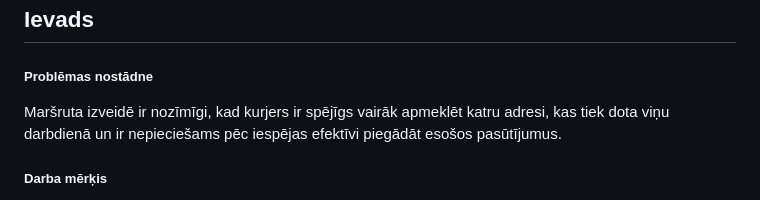
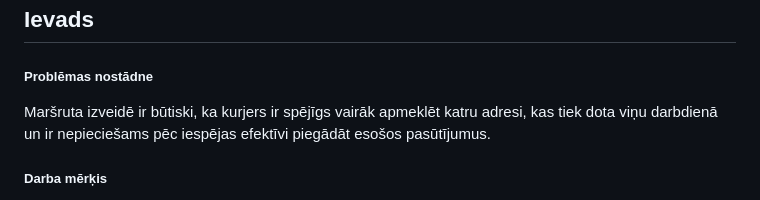
Before and after one commit to mareksro/ProjektLabor, a Markdown page: README.md, the part around the change. Rendered like a GitHub page.

```diff
--- a/README.md
+++ b/README.md
@@ -12,7 +12,7 @@ Komanda:<br>
 
 <h2> Ievads </h2>
 <h5>Problēmas nostādne</h5>
-Maršruta izveidē ir nozīmīgi, kad kurjers ir spējīgs vairāk apmeklēt katru adresi, kas tiek dota viņu darbdienā un ir nepieciešams pēc iespējas efektīvi piegādāt esošos pasūtījumus.
+Maršruta izveidē ir būtiski, ka kurjers ir spējīgs vairāk apmeklēt katru adresi, kas tiek dota viņu darbdienā un ir nepieciešams pēc iespējas efektīvi piegādāt esošos pasūtījumus.
 
 <h5>Darba mērķis</h5>
 Projekta mērķis - Izstrādāt web lapu kas uzrāda izejošo pasūtījumu informāciju kā laiks un attālums, kur algoritms aprēķina izdevīgāko maršrutu pasūtījuma piegādei.<br>
```
